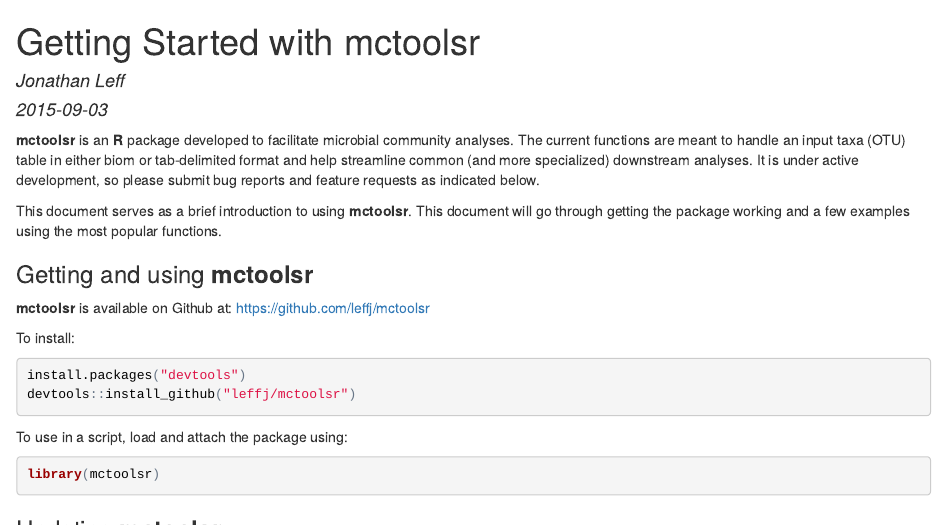
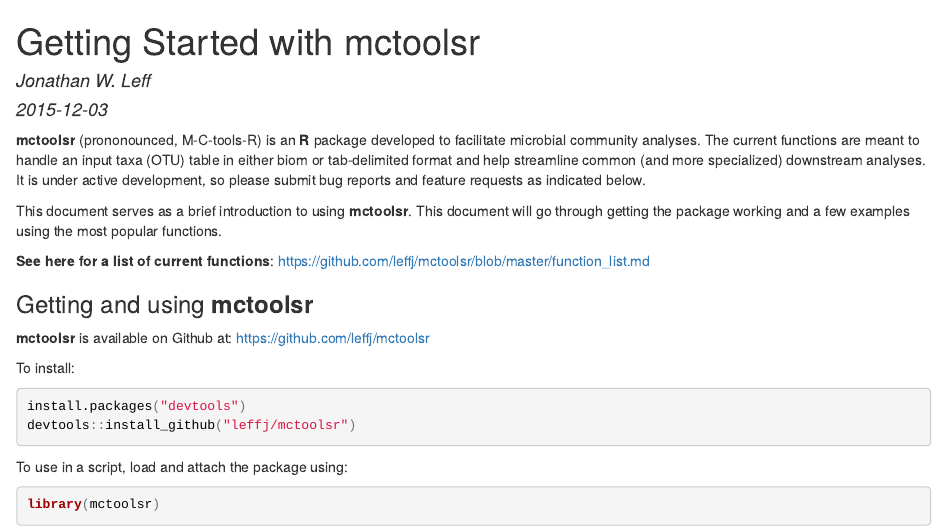
Before and after one commit to leffj/mctoolsr, an R Markdown document (README.Rmd): the page in a window 1100 px wide, from its top. The pictures show the output file README.html that the author committed with the source, opened offline.

Commit message:
update readme and add function list

```diff
--- a/README.Rmd
+++ b/README.Rmd
@@ -1,15 +1,17 @@
 ---
 title: "Getting Started with mctoolsr"
-author: "Jonathan Leff"
-date: "2015-09-03"
+author: "Jonathan W. Leff"
+date: "2015-12-03"
 output:
   html_document:
     keep_md: yes
 ---
 
-**mctoolsr** is an **R** package developed to facilitate microbial community analyses. The current functions are meant to handle an input taxa (OTU) table in either biom or tab-delimited format and help streamline common (and more specialized) downstream analyses. It is under active development, so please submit bug reports and feature requests as indicated below.
+**mctoolsr** (prononounced, M-C-tools-R) is an **R** package developed to facilitate microbial community analyses. The current functions are meant to handle an input taxa (OTU) table in either biom or tab-delimited format and help streamline common (and more specialized) downstream analyses. It is under active development, so please submit bug reports and feature requests as indicated below.
 
 This document serves as a brief introduction to using **mctoolsr**. This document will go through getting the package working and a few examples using the most popular functions.
+
+**See here for a list of current functions**: https://github.com/leffj/mctoolsr/blob/master/function_list.md
 
 ### Getting and using **mctoolsr**
 
--- /dev/null
+++ b/function_list.md
@@ -0,0 +1 @@
+# mctoolsr Function List
```
Also changed, not shown: README.html, README.md, README_files/figure-html/unnamed-chunk-10-1.png, README_files/figure-html/unnamed-chunk-11-1.png, README_files/figure-html/unnamed-chunk-12-1.png, README_files/figure-html/unnamed-chunk-14-1.png.
